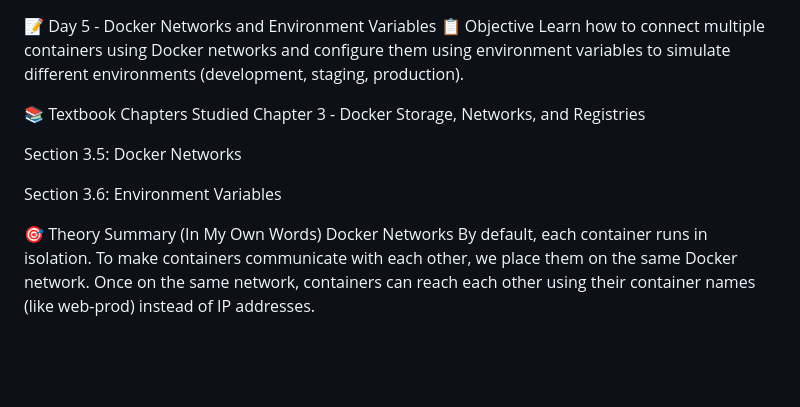
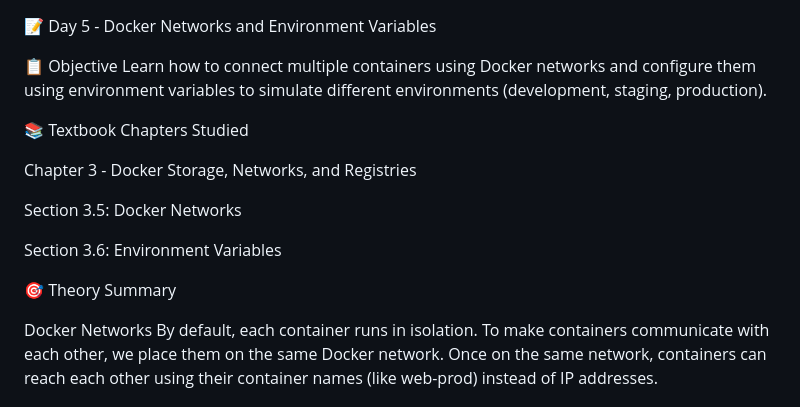
Before and after one commit to affankhanf-hub/Phase-2-junior-devops, a Markdown page: day05-docker-network-env.md, the part around one of its changes. Rendered like a GitHub page; blank space fills up the shorter version.

```diff
--- a/day05-docker-network-env.md
+++ b/day05-docker-network-env.md
@@ -1,15 +1,18 @@
 📝 Day 5 - Docker Networks and Environment Variables
+
 📋 Objective
 Learn how to connect multiple containers using Docker networks and configure them using environment variables to simulate different environments (development, staging, production).
 
 📚 Textbook Chapters Studied
+
 Chapter 3 - Docker Storage, Networks, and Registries
 
 Section 3.5: Docker Networks
 
 Section 3.6: Environment Variables
 
-🎯 Theory Summary (In My Own Words)
+🎯 Theory Summary
+
 Docker Networks
 By default, each container runs in isolation. To make containers communicate with each other, we place them on the same Docker network. Once on the same network, containers can reach each other using their container names (like web-prod) instead of IP addresses.
 
```
Also changed, not shown: other parts of day05-docker-network-env.md (+1 -0 lines).
